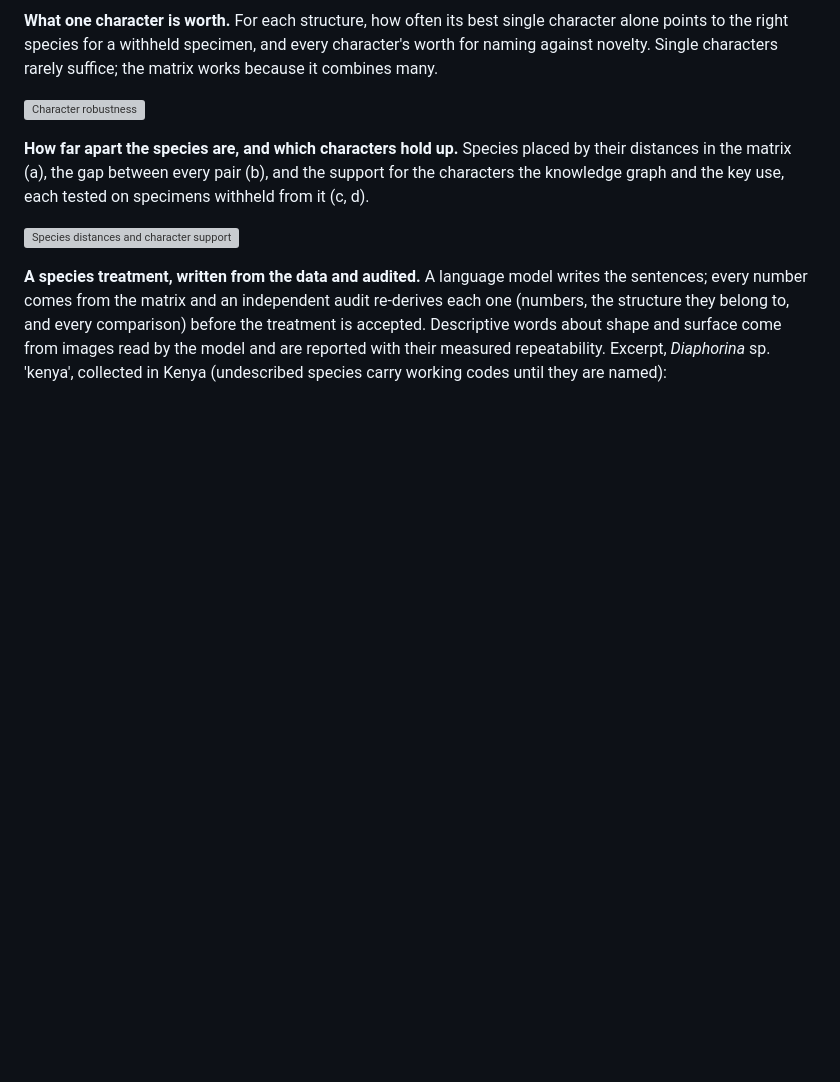
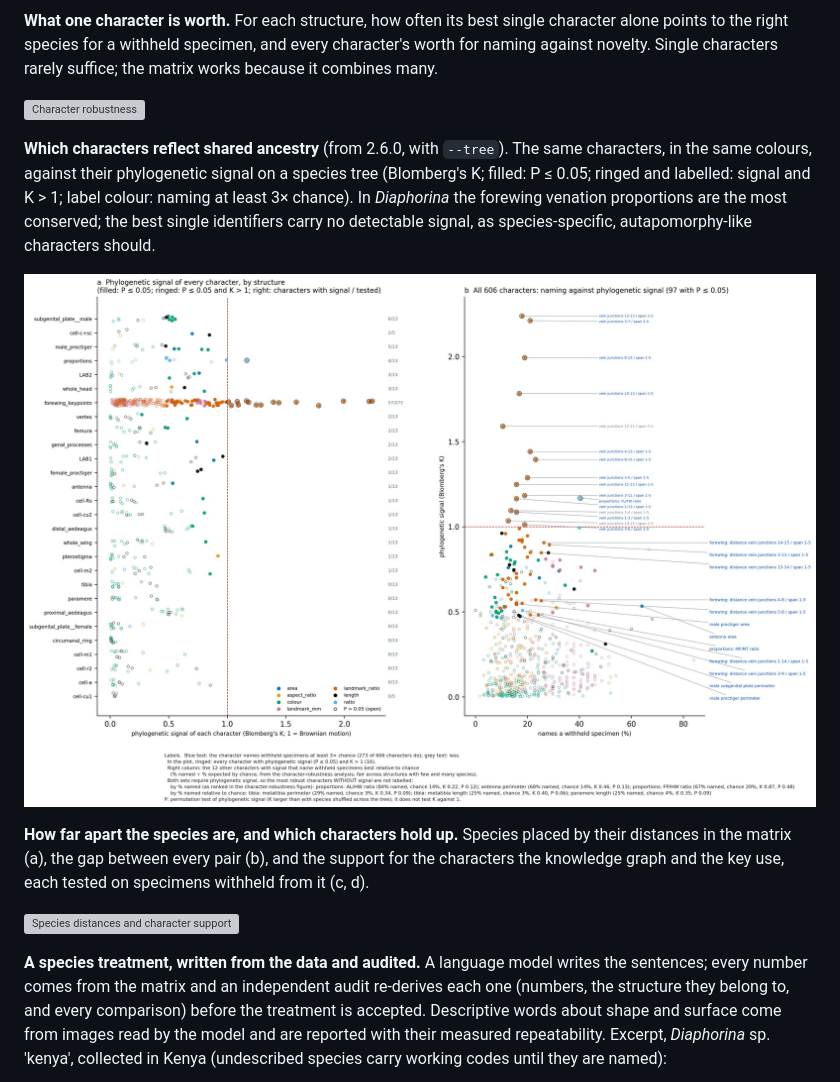
Before and after one commit to alexrvandam/Descriptron, a Markdown page: README.md, the part around the change. Rendered like a GitHub page; pictures changed too: docs/tutorial/showcase_biorag_character_phylo_signal.jpg (added); blank space fills up the shorter version; grey boxes are pictures that could not be loaded.

Commit message:
README: phylogenetic signal of every character (companion to the character-robustness figure; Blomberg's K on the COI species tree, ringed = signal and K > 1, labels coloured by naming >= 3x chance)

```diff
--- a/README.md
+++ b/README.md
@@ -470,6 +470,14 @@ right species for a withheld specimen, and every character's worth for naming ag
 characters rarely suffice; the matrix works because it combines many.
 
 ![Character robustness](docs/tutorial/showcase_biorag_character_robustness.jpg)
+
+**Which characters reflect shared ancestry** (from 2.6.0, with `--tree`). The same characters, in the same colours,
+against their phylogenetic signal on a species tree (Blomberg's K; filled: P ≤ 0.05; ringed and labelled: signal
+and K > 1; label colour: naming at least 3× chance). In *Diaphorina* the forewing venation proportions are the most
+conserved; the best single identifiers carry no detectable signal, as species-specific, autapomorphy-like
+characters should.
+
+![Phylogenetic signal of every character](docs/tutorial/showcase_biorag_character_phylo_signal.jpg)
 
 **How far apart the species are, and which characters hold up.** Species placed by their distances in the
 matrix (a), the gap between every pair (b), and the support for the characters the knowledge graph and the key
```
